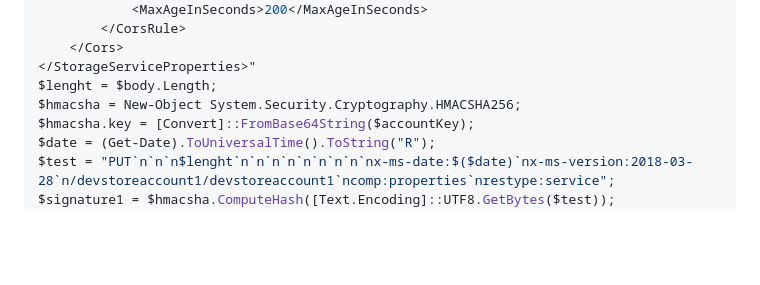
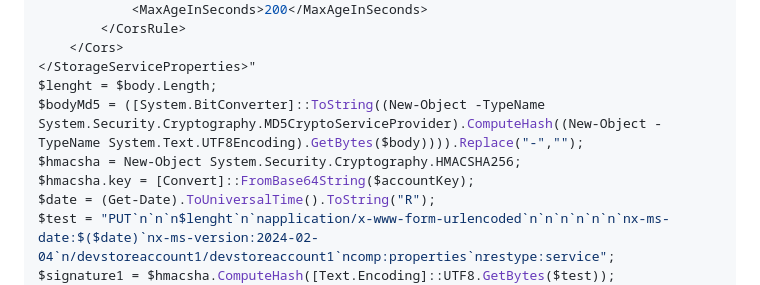
Before and after one commit to codez-one/CZ.Azure.FileExchange, a Markdown page: Readme.md, the part around one of its changes. Rendered like a GitHub page; blank space fills up the shorter version.

```diff
--- a/Readme.md
+++ b/Readme.md
@@ -71,9 +71,10 @@ $body = "<?xml version=`"1.0`" encoding=`"utf-8`"?>
     </Cors>
 </StorageServiceProperties>"
 $lenght = $body.Length;
+$bodyMd5 = ([System.BitConverter]::ToString((New-Object -TypeName System.Security.Cryptography.MD5CryptoServiceProvider).ComputeHash((New-Object -TypeName System.Text.UTF8Encoding).GetBytes($body)))).Replace("-","");
 $hmacsha = New-Object System.Security.Cryptography.HMACSHA256;
 $hmacsha.key = [Convert]::FromBase64String($accountKey);
 $date = (Get-Date).ToUniversalTime().ToString("R");
-$test = "PUT`n`n`n$lenght`n`n`n`n`n`n`n`n`nx-ms-date:$($date)`nx-ms-version:2018-03-28`n/devstoreaccount1/devstoreaccount1`ncomp:properties`nrestype:service";
+$test = "PUT`n`n`n$lenght`n`napplication/x-www-form-urlencoded`n`n`n`n`n`n`nx-ms-date:$($date)`nx-ms-version:2024-02-04`n/devstoreaccount1/devstoreaccount1`ncomp:properties`nrestype:service";
 $signature1 = $hmacsha.ComputeHash([Text.Encoding]::UTF8.GetBytes($test));
 $auth = [System.Convert]::ToBase64String($signature1);
```
Also changed, not shown: other parts of Readme.md (+1 -1 lines).
